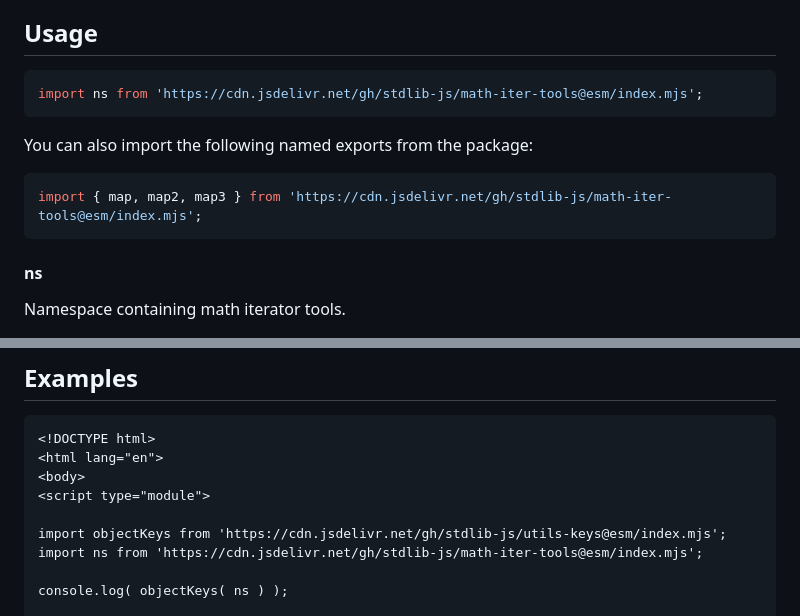
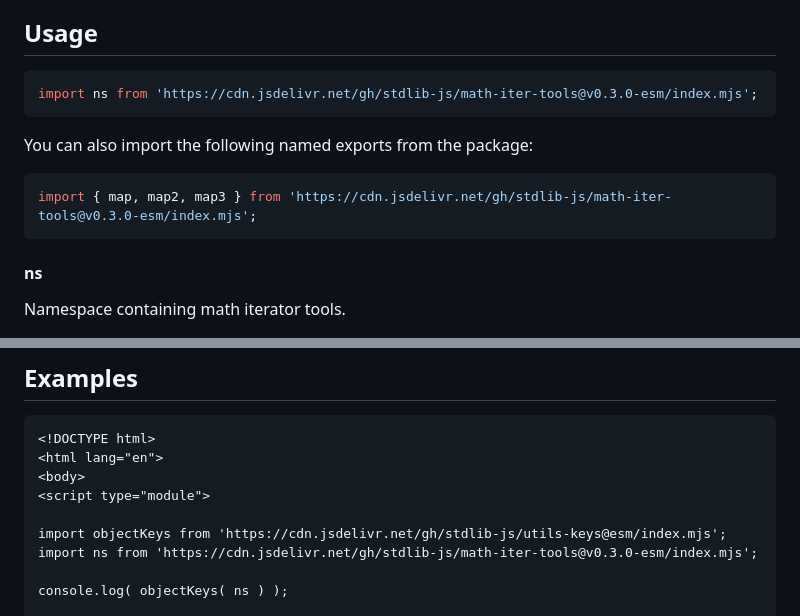
Before and after one commit to stdlib-js/math-iter-tools, a Markdown page: README.md, 2 parts joined by grey strips. Drawn GitHub-style.

Commit message:
Update README.md for ESM bundle v0.3.0

````diff
--- a/README.md
+++ b/README.md
@@ -42,13 +42,13 @@ limitations under the License.
 ## Usage
 
 ```javascript
-import ns from 'https://cdn.jsdelivr.net/gh/stdlib-js/math-iter-tools@esm/index.mjs';
+import ns from 'https://cdn.jsdelivr.net/gh/stdlib-js/math-iter-tools@v0.3.0-esm/index.mjs';
 ```
 
 You can also import the following named exports from the package:
 
 ```javascript
-import { map, map2, map3 } from 'https://cdn.jsdelivr.net/gh/stdlib-js/math-iter-tools@esm/index.mjs';
+import { map, map2, map3 } from 'https://cdn.jsdelivr.net/gh/stdlib-js/math-iter-tools@v0.3.0-esm/index.mjs';
 ```
 
 #### ns
@@ -93,7 +93,7 @@ The namespace exposes the following functions:
 <script type="module">
 
 import objectKeys from 'https://cdn.jsdelivr.net/gh/stdlib-js/utils-keys@esm/index.mjs';
-import ns from 'https://cdn.jsdelivr.net/gh/stdlib-js/math-iter-tools@esm/index.mjs';
+import ns from 'https://cdn.jsdelivr.net/gh/stdlib-js/math-iter-tools@v0.3.0-esm/index.mjs';
 
 console.log( objectKeys( ns ) );
 
````
